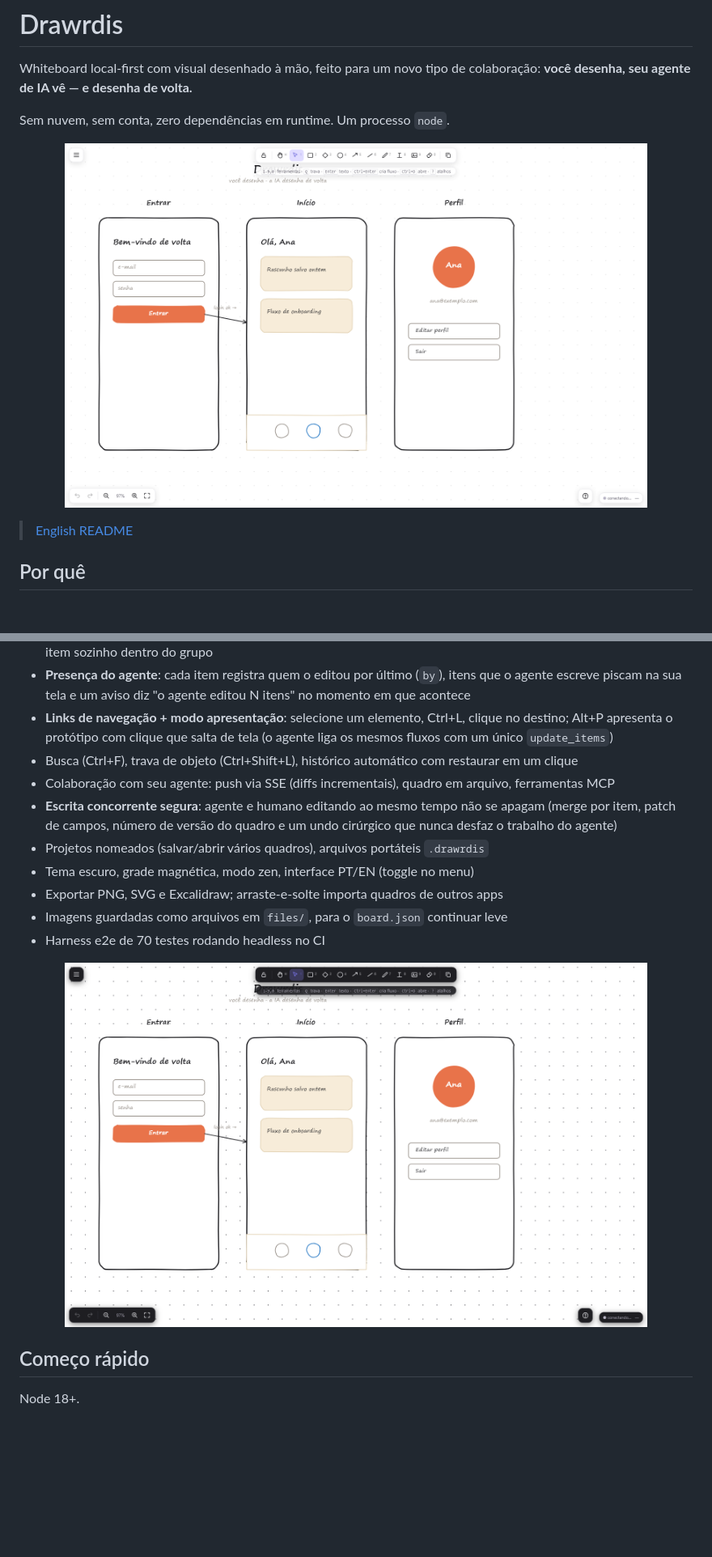
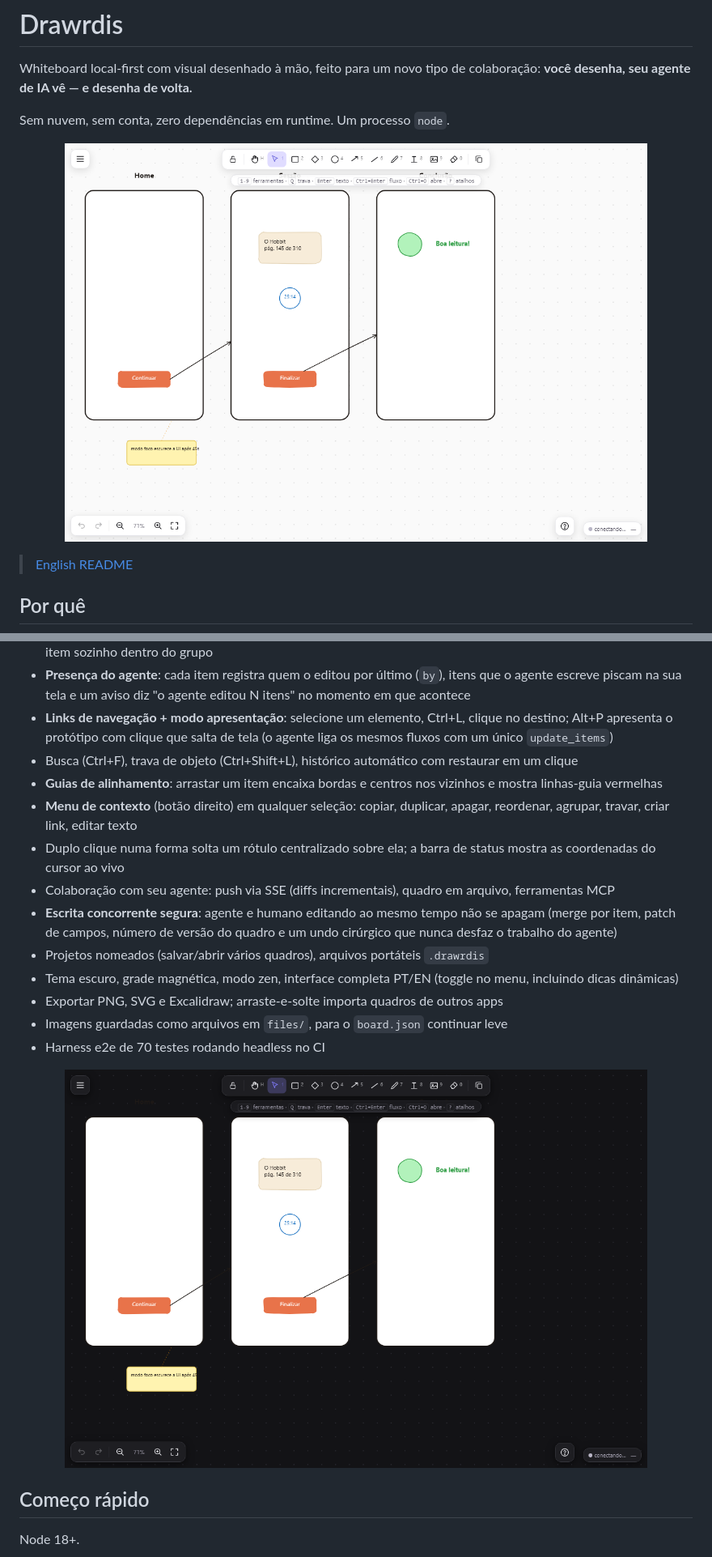
Before and after one commit to SaldanhaC3/drawrdis, a Markdown page: README.pt-BR.md, 2 parts joined by grey strips. Shown at 81% size. GitHub-like rendering; pictures changed too: screenshots/editor-dark.png, screenshots/editor.png; blank space fills up the shorter version.

```diff
--- a/README.pt-BR.md
+++ b/README.pt-BR.md
@@ -25,10 +25,13 @@ Agentes de código são ótimos com código e cegos em design. O Drawrdis dá ol
 - **Presença do agente**: cada item registra quem o editou por último (`by`), itens que o agente escreve piscam na sua tela e um aviso diz "o agente editou N itens" no momento em que acontece
 - **Links de navegação + modo apresentação**: selecione um elemento, Ctrl+L, clique no destino; Alt+P apresenta o protótipo com clique que salta de tela (o agente liga os mesmos fluxos com um único `update_items`)
 - Busca (Ctrl+F), trava de objeto (Ctrl+Shift+L), histórico automático com restaurar em um clique
+- **Guias de alinhamento**: arrastar um item encaixa bordas e centros nos vizinhos e mostra linhas-guia vermelhas
+- **Menu de contexto** (botão direito) em qualquer seleção: copiar, duplicar, apagar, reordenar, agrupar, travar, criar link, editar texto
+- Duplo clique numa forma solta um rótulo centralizado sobre ela; a barra de status mostra as coordenadas do cursor ao vivo
 - Colaboração com seu agente: push via SSE (diffs incrementais), quadro em arquivo, ferramentas MCP
 - **Escrita concorrente segura**: agente e humano editando ao mesmo tempo não se apagam (merge por item, patch de campos, número de versão do quadro e um undo cirúrgico que nunca desfaz o trabalho do agente)
 - Projetos nomeados (salvar/abrir vários quadros), arquivos portáteis `.drawrdis`
-- Tema escuro, grade magnética, modo zen, interface PT/EN (toggle no menu)
+- Tema escuro, grade magnética, modo zen, interface completa PT/EN (toggle no menu, incluindo dicas dinâmicas)
 - Exportar PNG, SVG e Excalidraw; arraste-e-solte importa quadros de outros apps
 - Imagens guardadas como arquivos em `files/`, para o `board.json` continuar leve
 - Harness e2e de 70 testes rodando headless no CI
```
Also changed, not shown: README.md (+4 -1 lines), 3 other files.
